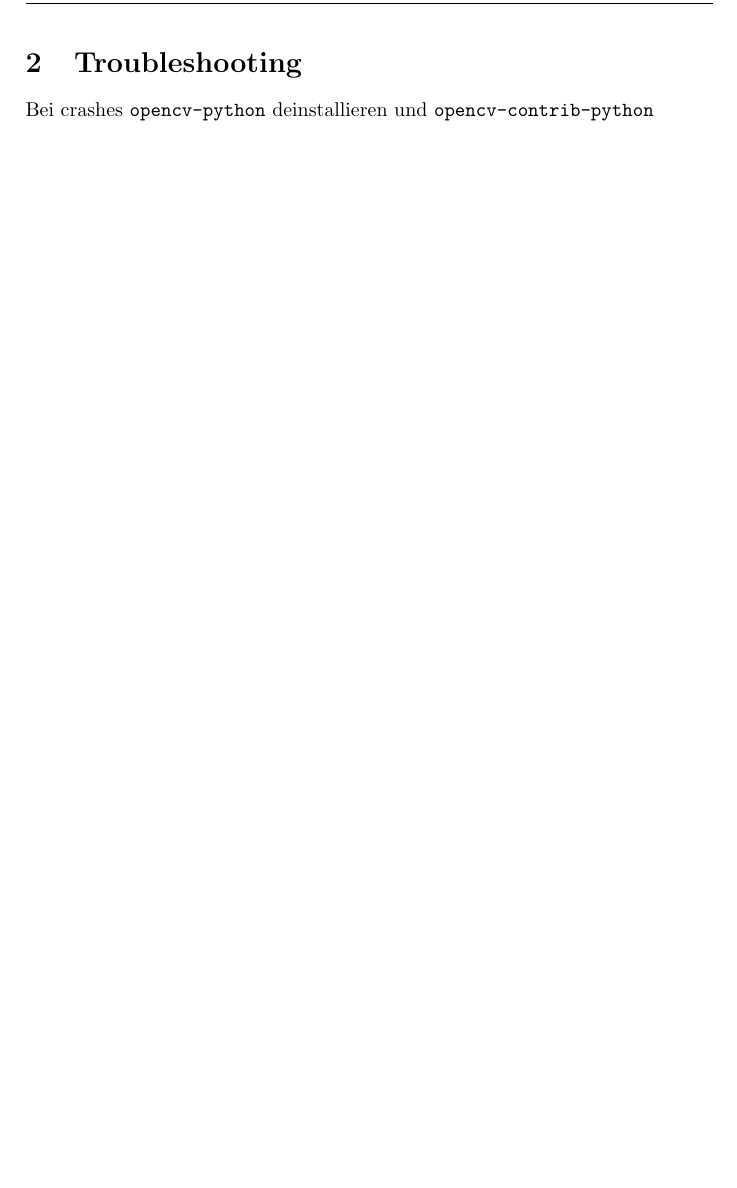
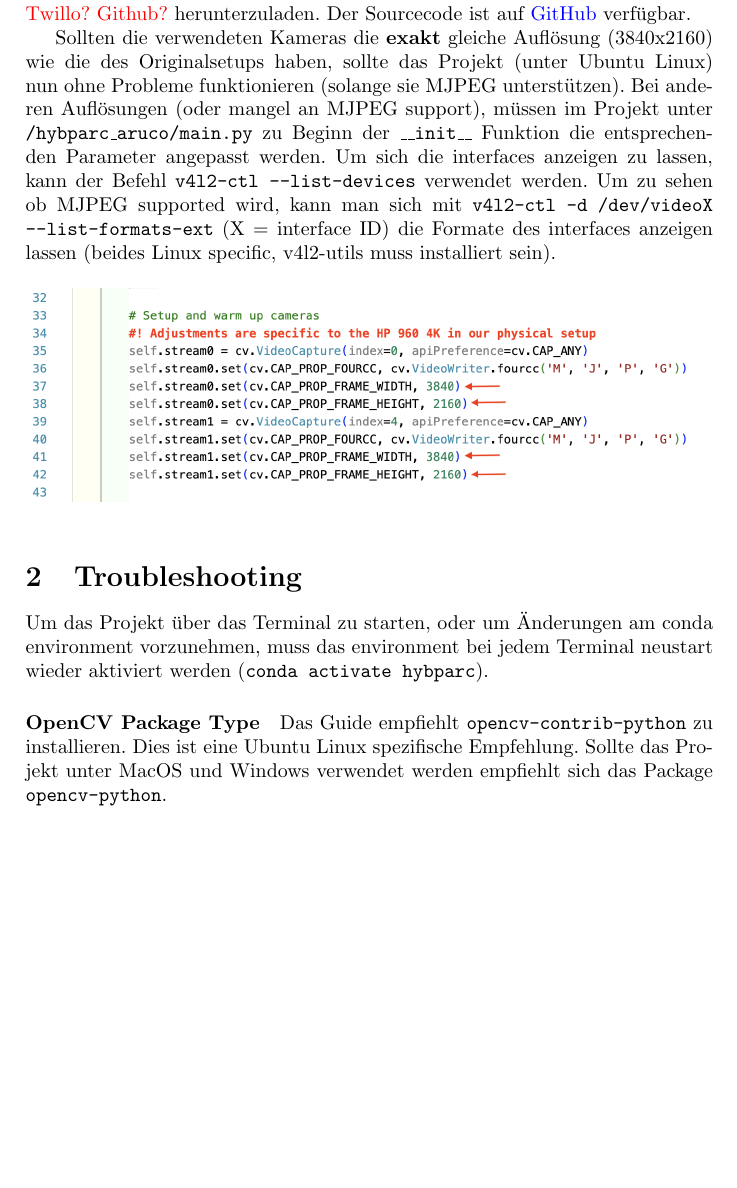
Before and after one commit to LeLoomi/hybparc_aruco, a LaTeX paper (readme-tex/readme.tex): part of page 2 of 2, cut at the place of the change, the shorter picture padded with empty space. Compiled offline with pdfLaTeX.

Commit message:
further guide work

```diff
--- a/readme-tex/readme.tex
+++ b/readme-tex/readme.tex
@@ -68,3 +68,12 @@ Nun ist das offene Terminal auf die neue Umgebung gesetzt. Es müssen zuerst \en
     \item PyQt6 installieren: \code{pip install pyqt6}
 \end{enumerate}
 
+Es sind alle dependencies des Projektes installiert, und das Projekt selbst kann heruntergeladen werden. Es ist empfohlen, eine vorgefertigte Version von \warn{Twillo? Github?} herunterzuladen. Der Sourcecode ist auf \href{https://github.com/leloomi/hybparc_aruco}{GitHub} verfügbar.
+
+Sollten die verwendeten Kameras die \textbf{exakt} gleiche Auflösung (3840x2160) wie die des Originalsetups haben, sollte das Projekt (unter Ubuntu Linux) nun ohne Probleme funktionieren (solange sie MJPEG unterstützen). Bei anderen Auflösungen (oder mangel an MJPEG support), müssen im Projekt unter \code{/hybparc\_aruco/main.py} zu Beginn der \code{\_\_init\_\_} Funktion die entsprechenden Parameter angepasst werden.
+Um sich die interfaces anzeigen zu lassen, kann der Befehl \code{v4l2-ctl --list-devices} verwendet werden.
+Um zu sehen ob MJPEG supported wird, kann man sich mit \code{v4l2-ctl -d /dev/videoX --list-formats-ext} (X = interface ID) die Formate des interfaces anzeigen lassen (beides Linux specific, v4l2-utils muss installiert sein).
+\begin{figure}[h]
+    \includegraphics[width=\textwidth]{stream_properties.png}
+\end{figure}
+
@@ -72,6 +80,10 @@ Es sind alle dependencies des Projektes installiert, und das Projekt selbst kann
 
 \section{Troubleshooting}
 \label{sec:troubleshooting}
-Bei crashes \code{opencv-python} deinstallieren und \code{opencv-contrib-python}
+
+Um das Projekt über das Terminal zu starten, oder um Änderungen am conda environment vorzunehmen, muss das environment bei jedem Terminal neustart wieder aktiviert werden (\code{conda activate hybparc}).
+
+\paragraph{OpenCV Package Type}
+Das Guide empfiehlt \code{opencv-contrib-python} zu installieren. Dies ist eine Ubuntu Linux spezifische Empfehlung. Sollte das Projekt unter MacOS und Windows verwendet werden empfiehlt sich das Package \code{opencv-python}.
 
 \end{document}
```
Also changed, not shown: README.md, readme-tex/images/stream_properties.png (added), readme-tex/readme.pdf, readme-tex/readme.tex (9 more changed lines), 1 other file.
